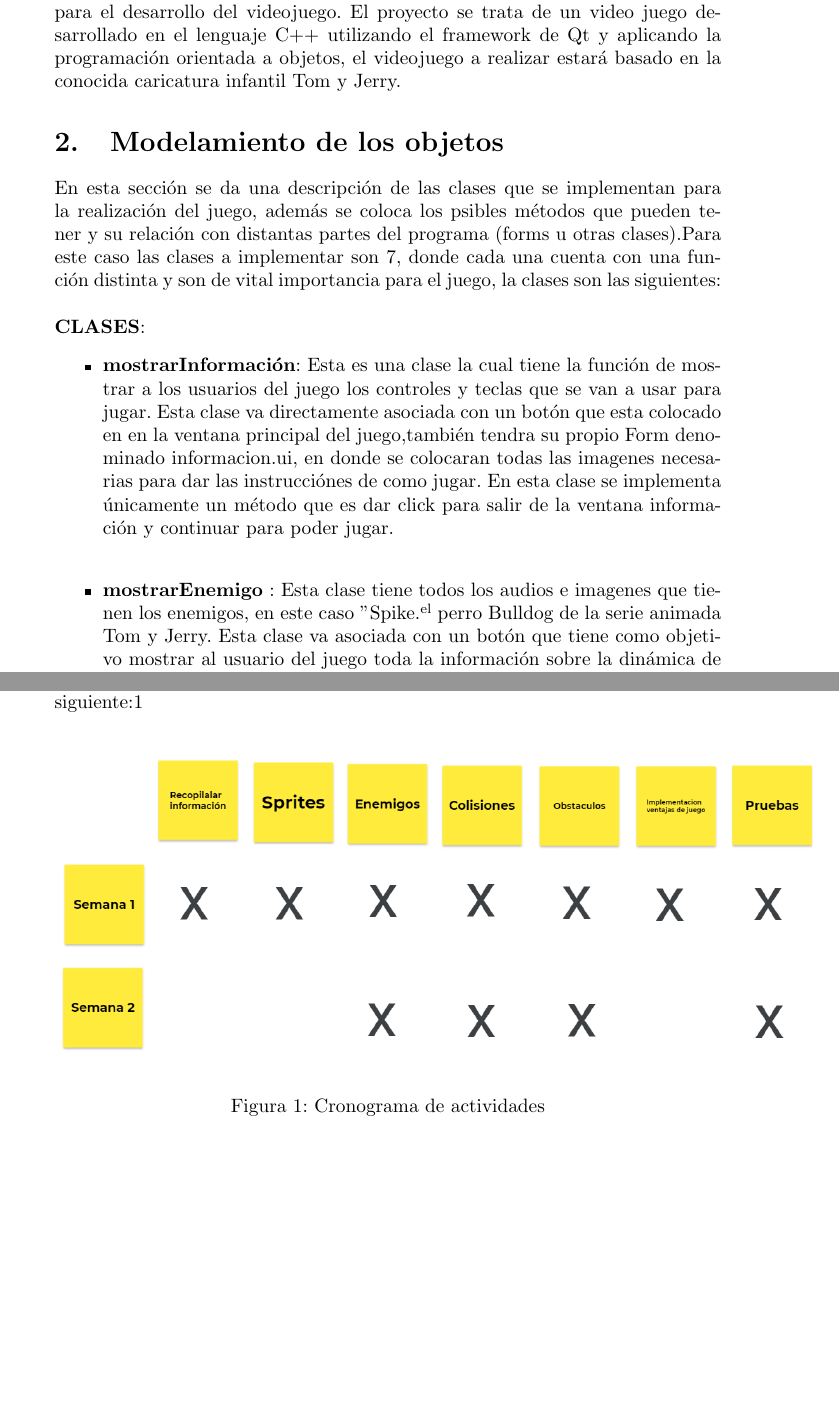
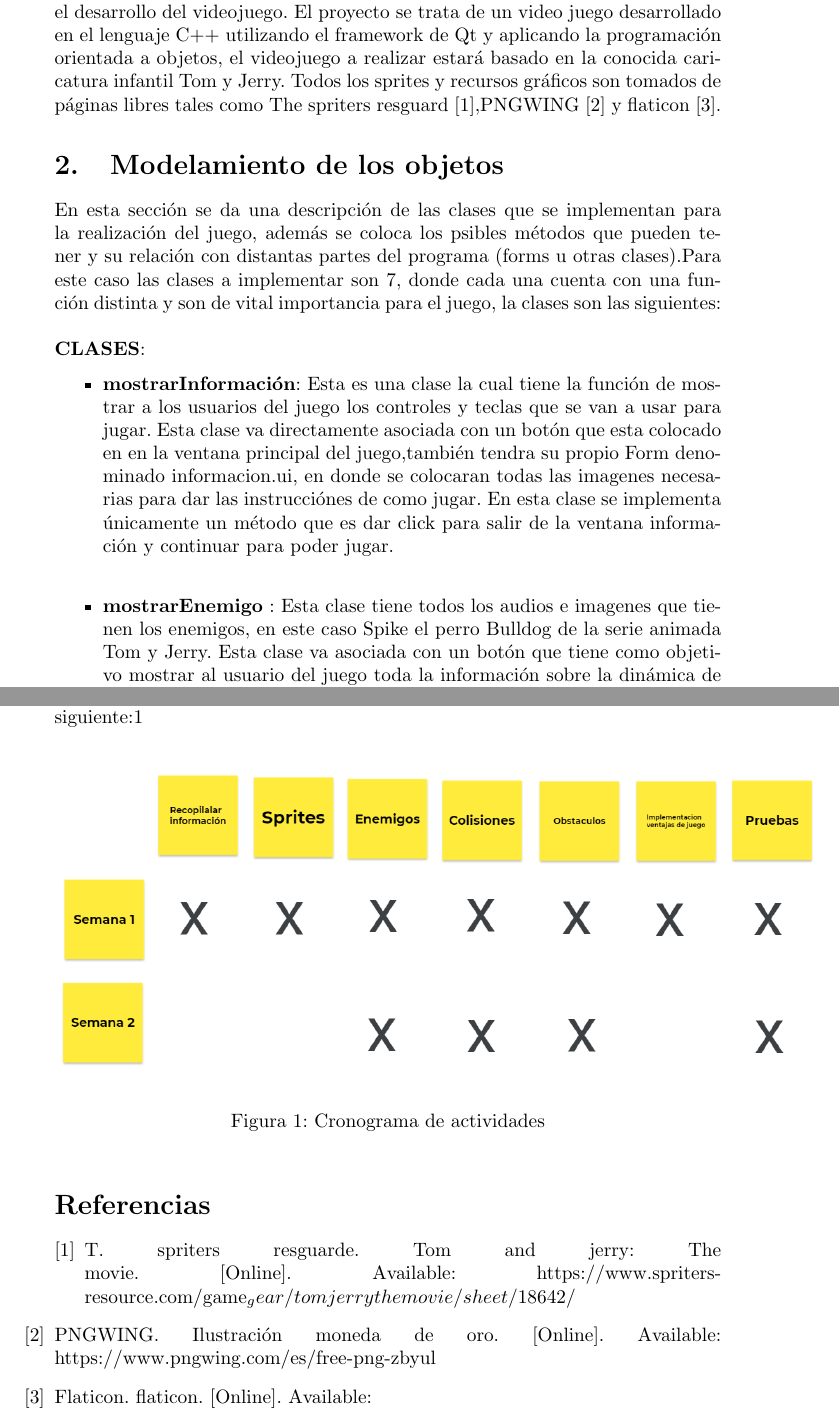
Before and after one commit to luistorrest/ProyectoFinal, a LaTeX document (Diseño/main.tex, which reads Diseño/references.bib): two parts of pages 3 and 5 of 5, joined at a grey line, cut so that both start at the same text, the shorter picture padded with empty space. The pictures show the PDF file Diseño/Diseño.pdf that the author committed with the source.

Commit message:
Se agrega nueva información al diseño

```diff
--- a/Diseño/main.tex
+++ b/Diseño/main.tex
@@ -48,7 +48,8 @@
 \section{Desripción principal}\label{Descripcion}
 \noindent
 En este informe presentaremos el diseño de nuestro proyecto como las clases y la forma en que interactuan enrtre sí, por otro lado tambien encontraremos un cronocrama que es donde se irá detallando la planificación semana a semana para el desarrollo del videojuego.
-El proyecto se trata de un video juego desarrollado en el lenguaje C++ utilizando el framework de Qt y aplicando la programación orientada a objetos, el videojuego a realizar estará basado en la conocida caricatura infantil Tom y Jerry.
+El proyecto se trata de un video juego desarrollado en el lenguaje C++ utilizando el framework de Qt y aplicando la programación orientada a objetos, el videojuego a realizar estará basado en la conocida caricatura infantil Tom y Jerry. Todos los sprites y recursos gráficos son tomados de páginas libres tales como The spriters resguard\cite{sprite},PNGWING \cite{monedas} y flaticon \cite{iconos}.
+
 
 \section{Modelamiento de los objetos} \label{ideas}
 \noindent
--- /dev/null
+++ b/Diseño/references.bib
@@ -0,0 +1,17 @@
+@online{sprite,
+    author = "The spriters resguarde",
+    title = "Tom and Jerry: The Movie",
+    url = "https://www.spriters-resource.com/game_gear/tomjerrythemovie/sheet/18642/",
+}
+
+@online{Monedas,
+    author = "PNGWING",
+    title = "Ilustración moneda de oro ",
+    url = "https://www.pngwing.com/es/free-png-zbyul",
+}
+
+@online{iconos,
+    author = "Flaticon",
+    title = "flaticon",
+    url = "https://www.flaticon.es/resultados?word=botones%20juegos&type=icon",
+}
```
Also changed, not shown: Diseño/Diseño.pdf, Diseño/main.tex (4 more changed lines).
